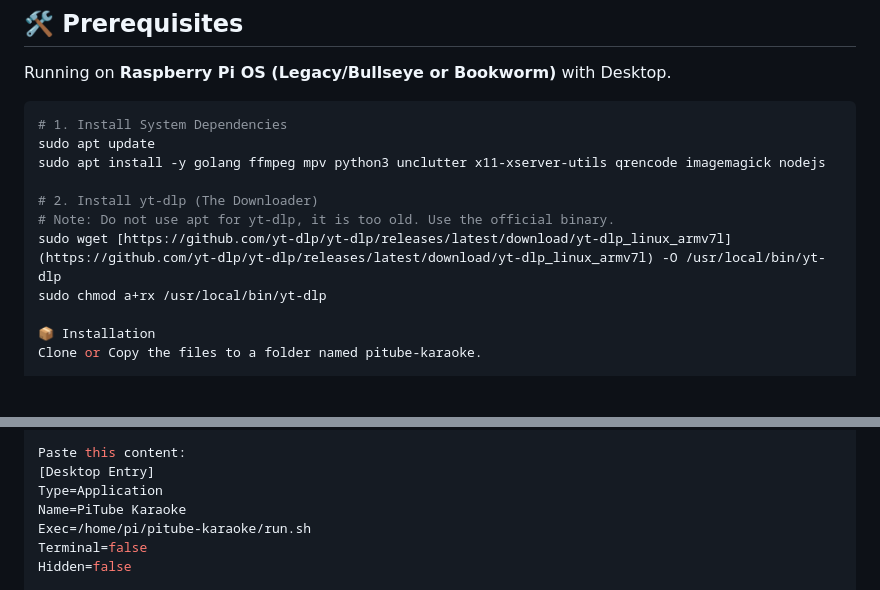
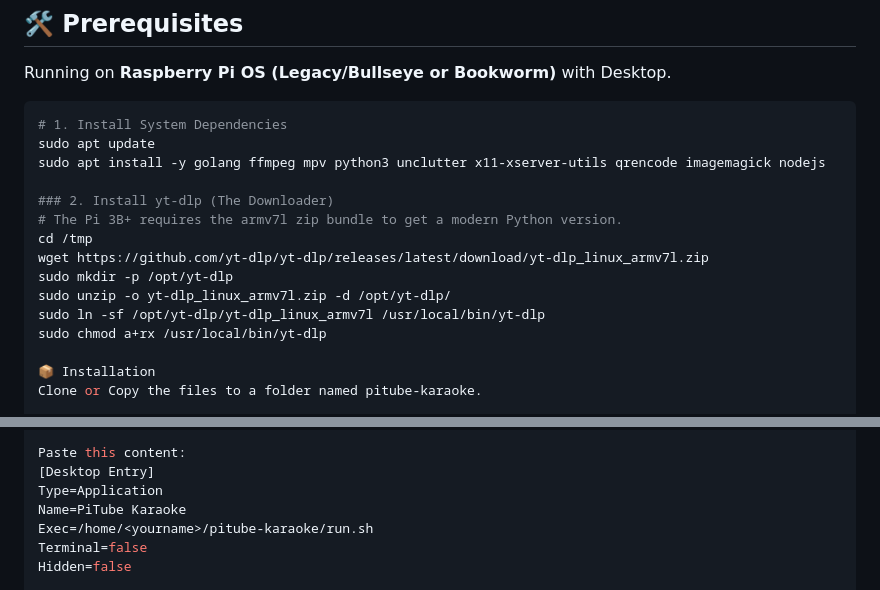
Before and after one commit to JaragonCR/pitube-karaoke, a Markdown page: README.md, 2 parts joined by grey strips. Rendered like a GitHub page; blank space fills up the shorter version.

```diff
--- a/README.md
+++ b/README.md
@@ -21,9 +21,13 @@ Running on **Raspberry Pi OS (Legacy/Bullseye or Bookworm)** with Desktop.
 sudo apt update
 sudo apt install -y golang ffmpeg mpv python3 unclutter x11-xserver-utils qrencode imagemagick nodejs
 
-# 2. Install yt-dlp (The Downloader)
-# Note: Do not use apt for yt-dlp, it is too old. Use the official binary.
-sudo wget [https://github.com/yt-dlp/yt-dlp/releases/latest/download/yt-dlp_linux_armv7l](https://github.com/yt-dlp/yt-dlp/releases/latest/download/yt-dlp_linux_armv7l) -O /usr/local/bin/yt-dlp
+### 2. Install yt-dlp (The Downloader)
+# The Pi 3B+ requires the armv7l zip bundle to get a modern Python version.
+cd /tmp
+wget https://github.com/yt-dlp/yt-dlp/releases/latest/download/yt-dlp_linux_armv7l.zip
+sudo mkdir -p /opt/yt-dlp
+sudo unzip -o yt-dlp_linux_armv7l.zip -d /opt/yt-dlp/
+sudo ln -sf /opt/yt-dlp/yt-dlp_linux_armv7l /usr/local/bin/yt-dlp
 sudo chmod a+rx /usr/local/bin/yt-dlp
 
 📦 Installation
@@ -66,7 +70,7 @@ Paste this content:
 [Desktop Entry]
 Type=Application
 Name=PiTube Karaoke
-Exec=/home/pi/pitube-karaoke/run.sh
+Exec=/home/<yourname>/pitube-karaoke/run.sh
 Terminal=false
 Hidden=false
 
```
